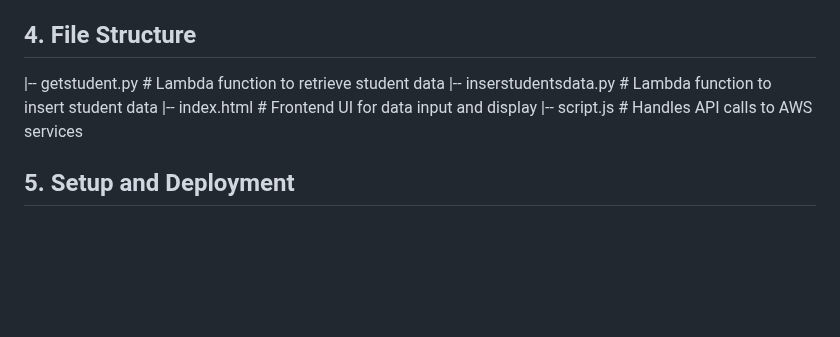
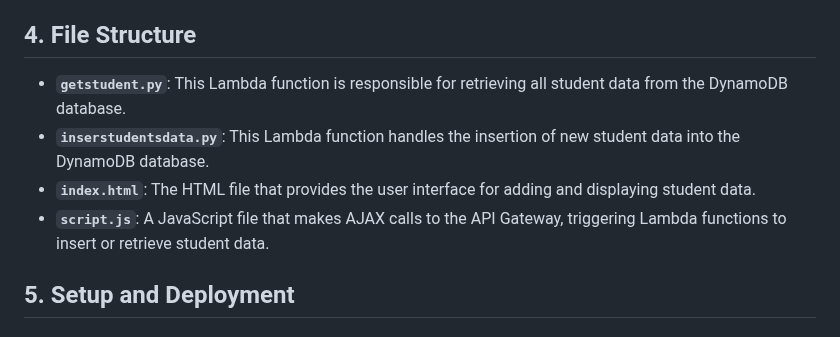
Before and after one commit to priyannkasantoki1/project1, a Markdown page: README.md, the part around the change. Rendered like a GitHub page; blank space fills up the shorter version.

```diff
--- a/README.md
+++ b/README.md
@@ -43,10 +43,12 @@ This project uses serverless architecture, meaning that there is no need to mana
 Since these services are serverless, there is no need to provision or manage servers, reducing complexity and costs, and allowing for automatic scaling based on the number of requests.
 
 ## 4. File Structure
-|-- getstudent.py # Lambda function to retrieve student data
-|-- inserstudentsdata.py # Lambda function to insert student data
-|-- index.html # Frontend UI for data input and display
-|-- script.js # Handles API calls to AWS services
+
+- **`getstudent.py`**: This Lambda function is responsible for retrieving all student data from the DynamoDB database.
+- **`inserstudentsdata.py`**: This Lambda function handles the insertion of new student data into the DynamoDB database.
+- **`index.html`**: The HTML file that provides the user interface for adding and displaying student data.
+- **`script.js`**: A JavaScript file that makes AJAX calls to the API Gateway, triggering Lambda functions to insert or retrieve student data.
+
 
 
 ## 5. Setup and Deployment
```
